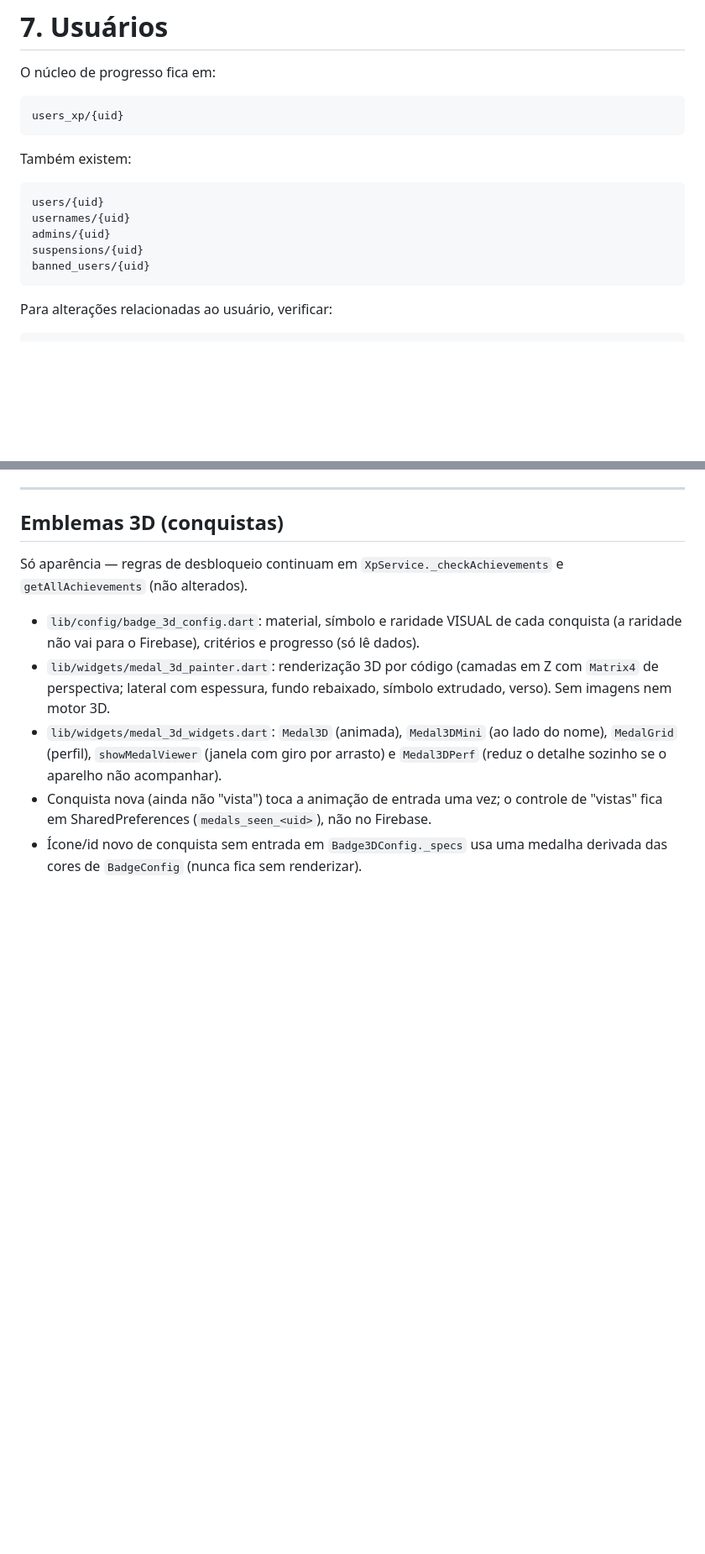
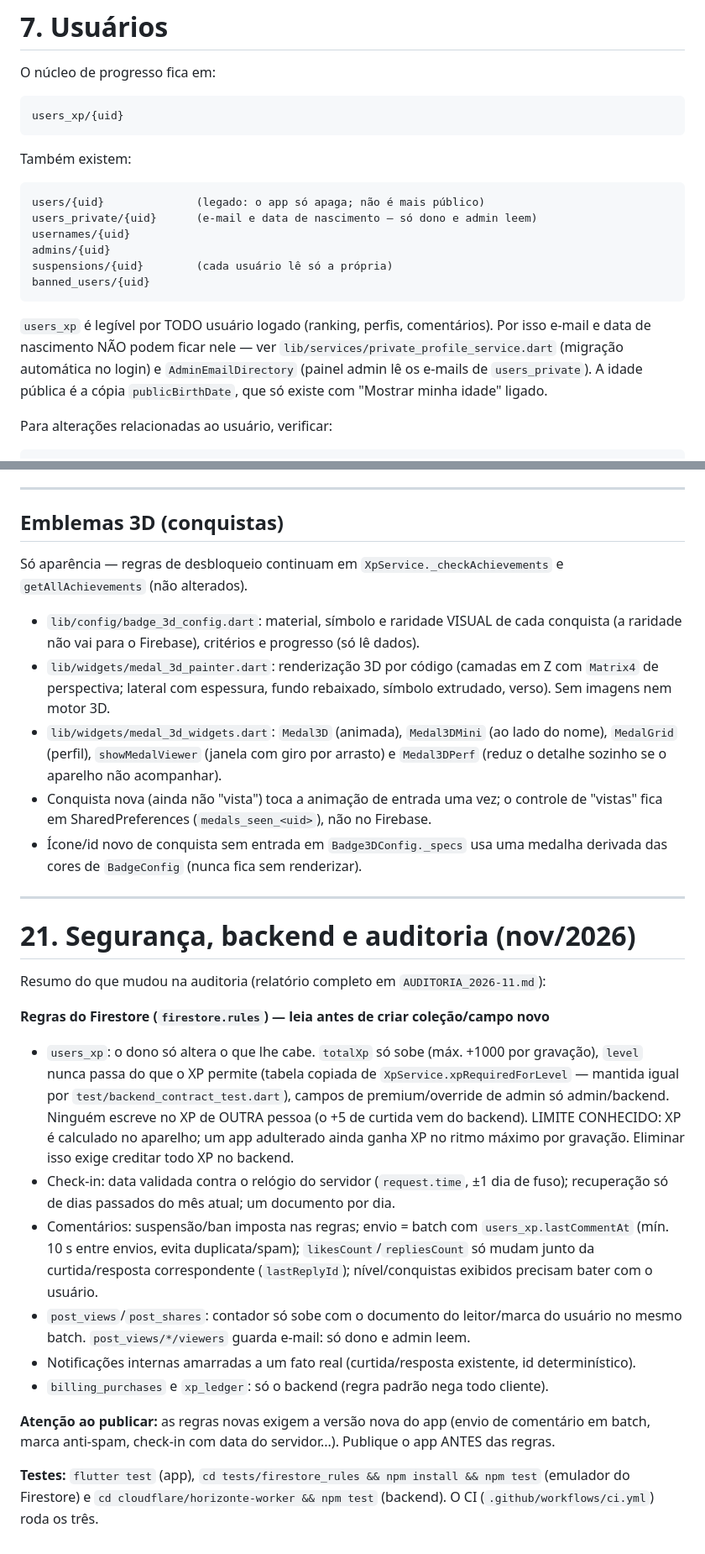
Before and after one commit to Astelee/horizonte_news, a Markdown page: GUIA_DA_IA.md, 2 parts joined by grey strips. Shown at 84% size. GitHub-like rendering; blank space fills up the shorter version.

Commit message:
Atualizar o GUIA_DA_IA.md

````diff
--- a/GUIA_DA_IA.md
+++ b/GUIA_DA_IA.md
@@ -247,12 +247,20 @@ users_xp/{uid}
 Também existem:
 
 ```text
-users/{uid}
+users/{uid}              (legado: o app só apaga; não é mais público)
+users_private/{uid}      (e-mail e data de nascimento — só dono e admin leem)
 usernames/{uid}
 admins/{uid}
-suspensions/{uid}
+suspensions/{uid}        (cada usuário lê só a própria)
 banned_users/{uid}
 ```
+
+`users_xp` é legível por TODO usuário logado (ranking, perfis, comentários).
+Por isso e-mail e data de nascimento NÃO podem ficar nele — ver
+`lib/services/private_profile_service.dart` (migração automática no login) e
+`AdminEmailDirectory` (painel admin lê os e-mails de `users_private`).
+A idade pública é a cópia `publicBirthDate`, que só existe com "Mostrar minha
+idade" ligado.
 
 Para alterações relacionadas ao usuário, verificar:
 
@@ -742,3 +771,35 @@ e `getAllAchievements` (não alterados).
   "vistas" fica em SharedPreferences (`medals_seen_<uid>`), não no Firebase.
 - Ícone/id novo de conquista sem entrada em `Badge3DConfig._specs` usa uma medalha
   derivada das cores de `BadgeConfig` (nunca fica sem renderizar).
+
+---
+
+# 21. Segurança, backend e auditoria (nov/2026)
+
+Resumo do que mudou na auditoria (relatório completo em `AUDITORIA_2026-11.md`):
+
+**Regras do Firestore (`firestore.rules`) — leia antes de criar coleção/campo novo**
+- `users_xp`: o dono só altera o que lhe cabe. `totalXp` só sobe (máx. +1000 por
+  gravação), `level` nunca passa do que o XP permite (tabela copiada de
+  `XpService.xpRequiredForLevel` — mantida igual por `test/backend_contract_test.dart`),
+  campos de premium/override de admin só admin/backend. Ninguém escreve no XP de OUTRA
+  pessoa (o +5 de curtida vem do backend).
+  LIMITE CONHECIDO: XP é calculado no aparelho; um app adulterado ainda ganha XP no ritmo
+  máximo por gravação. Eliminar isso exige creditar todo XP no backend.
+- Check-in: data validada contra o relógio do servidor (`request.time`, ±1 dia de fuso);
+  recuperação só de dias passados do mês atual; um documento por dia.
+- Comentários: suspensão/ban imposta nas regras; envio = batch com `users_xp.lastCommentAt`
+  (mín. 10 s entre envios, evita duplicata/spam); `likesCount`/`repliesCount` só mudam junto
+  da curtida/resposta correspondente (`lastReplyId`); nível/conquistas exibidos precisam bater
+  com o usuário.
+- `post_views`/`post_shares`: contador só sobe com o documento do leitor/marca do usuário no
+  mesmo batch. `post_views/*/viewers` guarda e-mail: só dono e admin leem.
+- Notificações internas amarradas a um fato real (curtida/resposta existente, id determinístico).
+- `billing_purchases` e `xp_ledger`: só o backend (regra padrão nega todo cliente).
+
+**Atenção ao publicar:** as regras novas exigem a versão nova do app (envio de comentário em
+batch, marca anti-spam, check-in com data do servidor...). Publique o app ANTES das regras.
+
+**Testes:** `flutter test` (app), `cd tests/firestore_rules && npm install && npm test`
+(emulador do Firestore) e `cd cloudflare/horizonte-worker && npm test` (backend). O CI
+(`.github/workflows/ci.yml`) roda os três.
````
Also changed, not shown: other parts of GUIA_DA_IA.md (+24 -3 lines).
